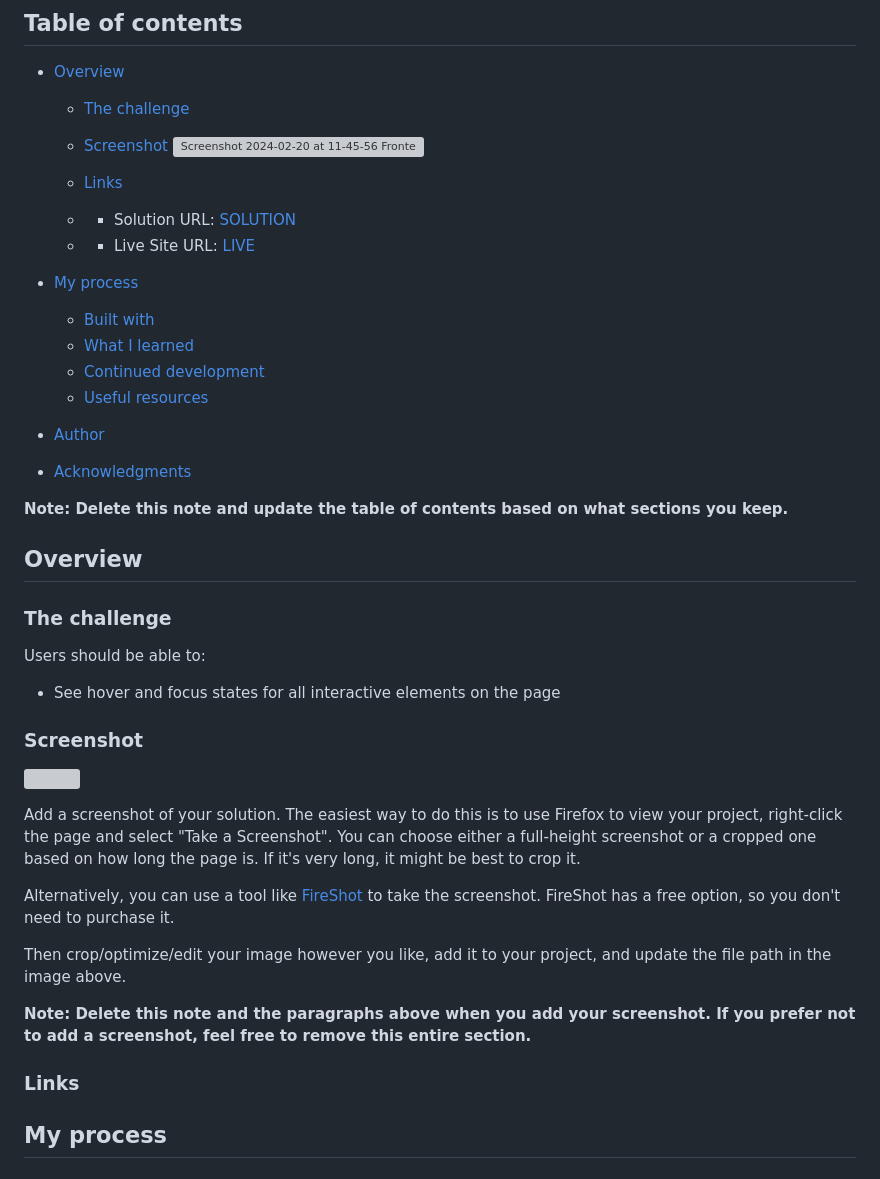
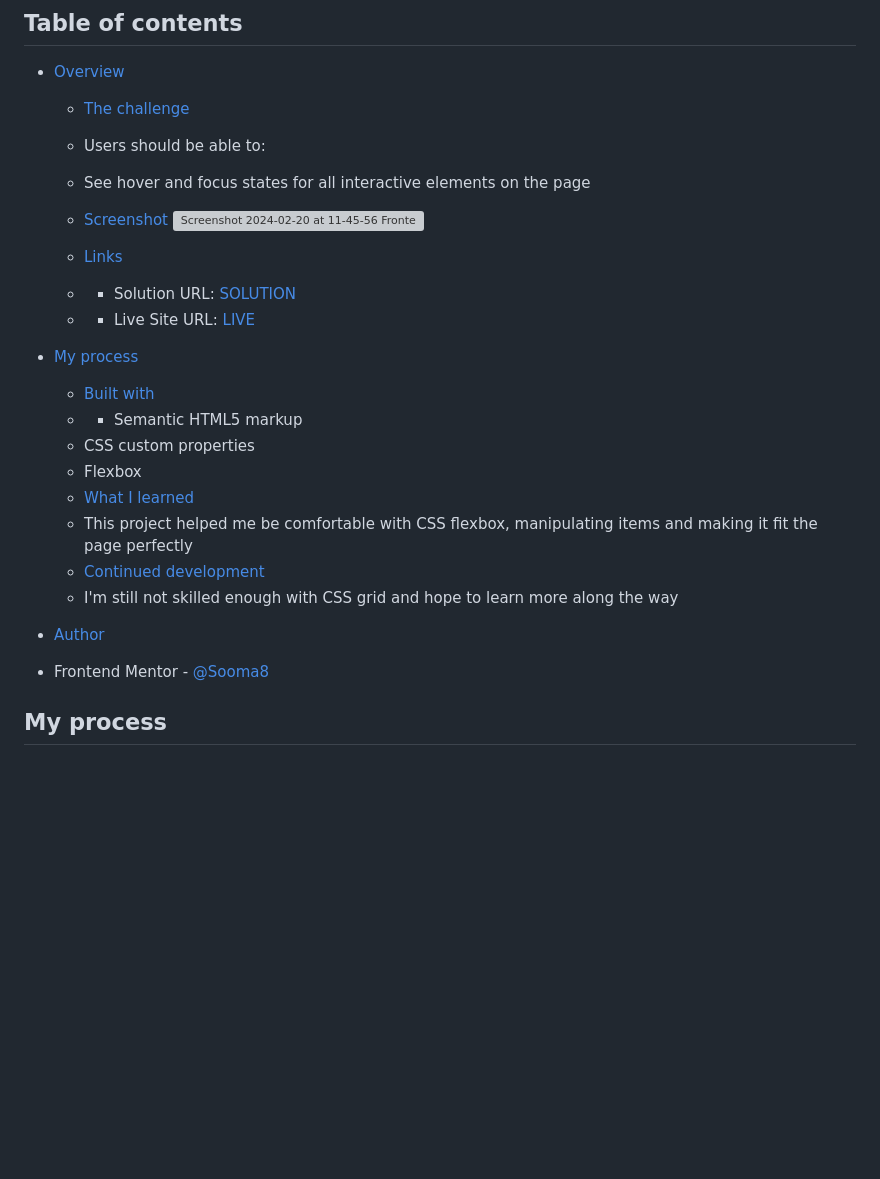
Before and after one commit to Sooma8/blog-preview-card-main, a Markdown page: README-template.md, the part around the change. Drawn GitHub-style; blank space fills up the shorter version; grey boxes are pictures that could not be loaded.

```diff
--- a/README-template.md
+++ b/README-template.md
@@ -6,6 +6,8 @@ This is a solution to the [Blog preview card challenge on Frontend Mentor](https
 
 - [Overview](#overview)
   - [The challenge](#the-challenge)
+  - Users should be able to:
+  - See hover and focus states for all interactive elements on the page
   - [Screenshot](#screenshot)
     ![Screenshot 2024-02-20 at 11-45-56 Frontend Mentor Blog preview card](https://github.com/Sooma8/blog-preview-card-main/assets/91131370/7ba98c5c-9c77-4e12-aaaa-69863b065d88)
 
@@ -15,35 +17,17 @@ This is a solution to the [Blog preview card challenge on Frontend Mentor](https
 
 - [My process](#my-process)
   - [Built with](#built-with)
+  - - Semantic HTML5 markup
+  - CSS custom properties
+  - Flexbox
   - [What I learned](#what-i-learned)
+  - This project helped me be comfortable with CSS flexbox, manipulating items and making it fit the page perfectly
   - [Continued development](#continued-development)
-  - [Useful resources](#useful-resources)
+  - I'm still not skilled enough with CSS grid and hope to learn more along the way
 - [Author](#author)
-- [Acknowledgments](#acknowledgments)
+- Frontend Mentor - [@Sooma8](https://www.frontendmentor.io/profile/Sooma8)
 
-**Note: Delete this note and update the table of contents based on what sections you keep.**
 
-## Overview
-
-### The challenge
-
-Users should be able to:
-
-- See hover and focus states for all interactive elements on the page
-
-### Screenshot
-
-![](./screenshot.jpg)
-
-Add a screenshot of your solution. The easiest way to do this is to use Firefox to view your project, right-click the page and select "Take a Screenshot". You can choose either a full-height screenshot or a cropped one based on how long the page is. If it's very long, it might be best to crop it.
-
-Alternatively, you can use a tool like [FireShot](https://getfireshot.com/) to take the screenshot. FireShot has a free option, so you don't need to purchase it.
-
-Then crop/optimize/edit your image however you like, add it to your project, and update the file path in the image above.
-
-**Note: Delete this note and the paragraphs above when you add your screenshot. If you prefer not to add a screenshot, feel free to remove this entire section.**
-
-### Links
 
 
 ## My process
```
